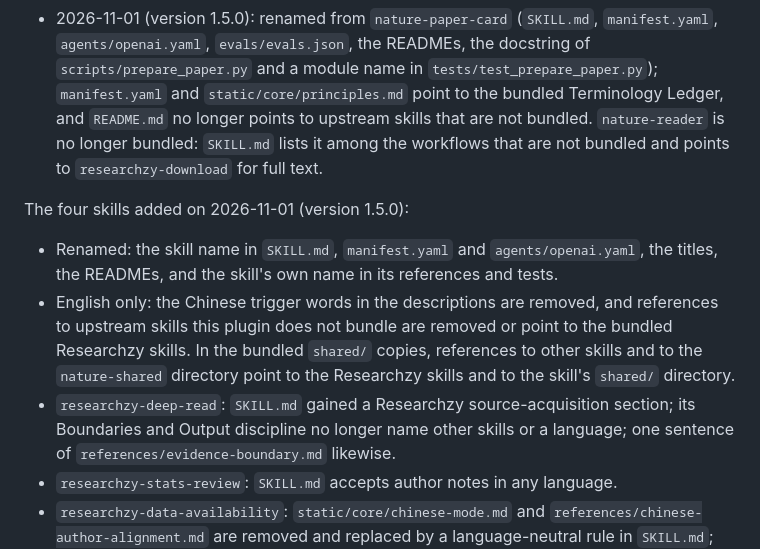
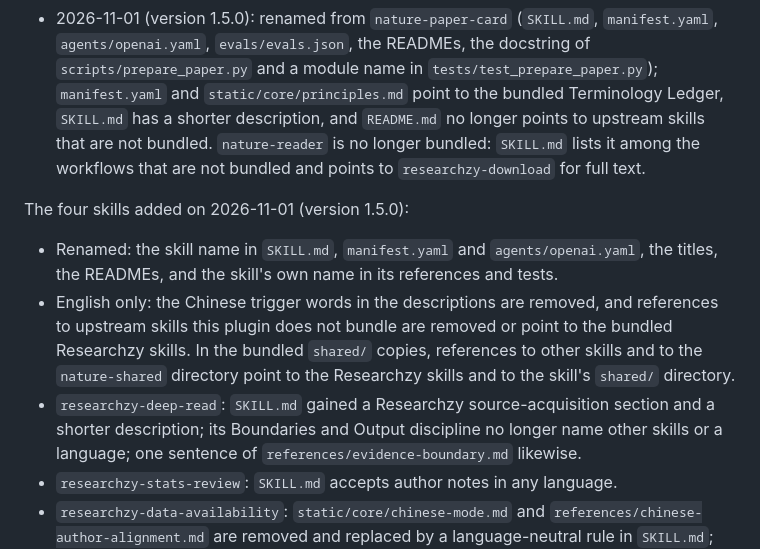
Before and after one commit to projectp1/paperone-plugin, a Markdown page: plugins/paperone/THIRD_PARTY_NOTICES.md, the part around the change. Rendered like a GitHub page.

Commit message:
Shorten the Paper Card and deep-read descriptions
Agents list every skill's description within a fixed budget, and these
two were the longest at 935 and 787 characters. They now say what each
produces and when to use it in 423 and 386, and the Paper Card points a
free-form close reading to researchzy-deep-read. Part of 1.5.0.

Co-Authored-By: Claude Opus 5.5 <noreply@anthropic.com>

```diff
--- a/plugins/paperone/THIRD_PARTY_NOTICES.md
+++ b/plugins/paperone/THIRD_PARTY_NOTICES.md
@@ -35,8 +35,8 @@ bundled; each skill's `README.md` is upstream's `README_EN.md`.
   `manifest.yaml`, `agents/openai.yaml`, `evals/evals.json`, the READMEs, the
   docstring of `scripts/prepare_paper.py` and a module name in
   `tests/test_prepare_paper.py`); `manifest.yaml` and `static/core/principles.md`
-  point to the bundled Terminology Ledger, and `README.md` no longer points to
-  upstream skills that are not bundled. `nature-reader` is no longer bundled:
+  point to the bundled Terminology Ledger, `SKILL.md` has a shorter description,
+  and `README.md` no longer points to upstream skills that are not bundled. `nature-reader` is no longer bundled:
   `SKILL.md` lists it among the workflows that are not bundled and points to
   `researchzy-download` for full text.
 
@@ -50,7 +50,7 @@ The four skills added on 2026-11-01 (version 1.5.0):
   other skills and to the `nature-shared` directory point to the Researchzy skills
   and to the skill's `shared/` directory.
 - `researchzy-deep-read`: `SKILL.md` gained a Researchzy source-acquisition
-  section; its Boundaries and Output discipline no longer name other skills or a
+  section and a shorter description; its Boundaries and Output discipline no longer name other skills or a
   language; one sentence of `references/evidence-boundary.md` likewise.
 - `researchzy-stats-review`: `SKILL.md` accepts author notes in any language.
 - `researchzy-data-availability`: `static/core/chinese-mode.md` and
```
Also changed, not shown: 2 other files.
